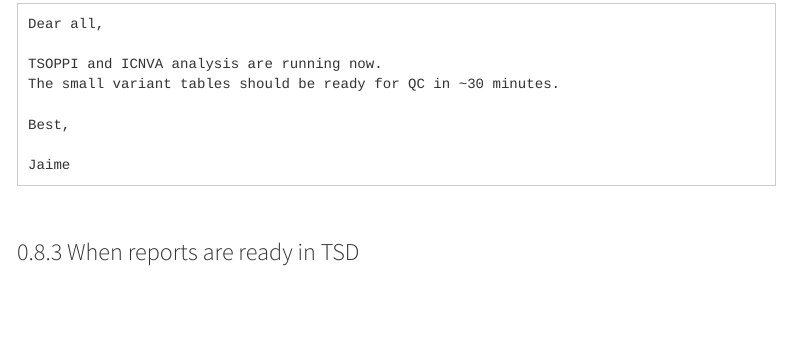
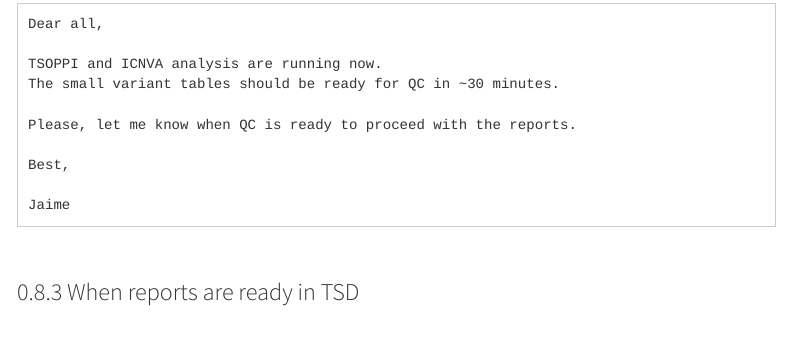
Before and after one commit to InPred-Ahus/InPreD_README, an R Markdown document (InPreD_README.Rmd): the page in a window 1100 px wide, from 7080 px down. Rendered offline with R 4.5, knitr and Pandoc, with nearby package versions; some code elsewhere in the file could not run offline; menus at the side of the page are left out.

Commit message:
fix: updated email draft

```diff
--- a/InPreD_README.Rmd
+++ b/InPreD_README.Rmd
@@ -1510,6 +1510,8 @@ Dear all,
 TSOPPI and ICNVA analysis are running now.
 The small variant tables should be ready for QC in ~30 minutes.
 
+Please, let me know when QC is ready to proceed with the reports.
+
 Best,
 
 Jaime
```
